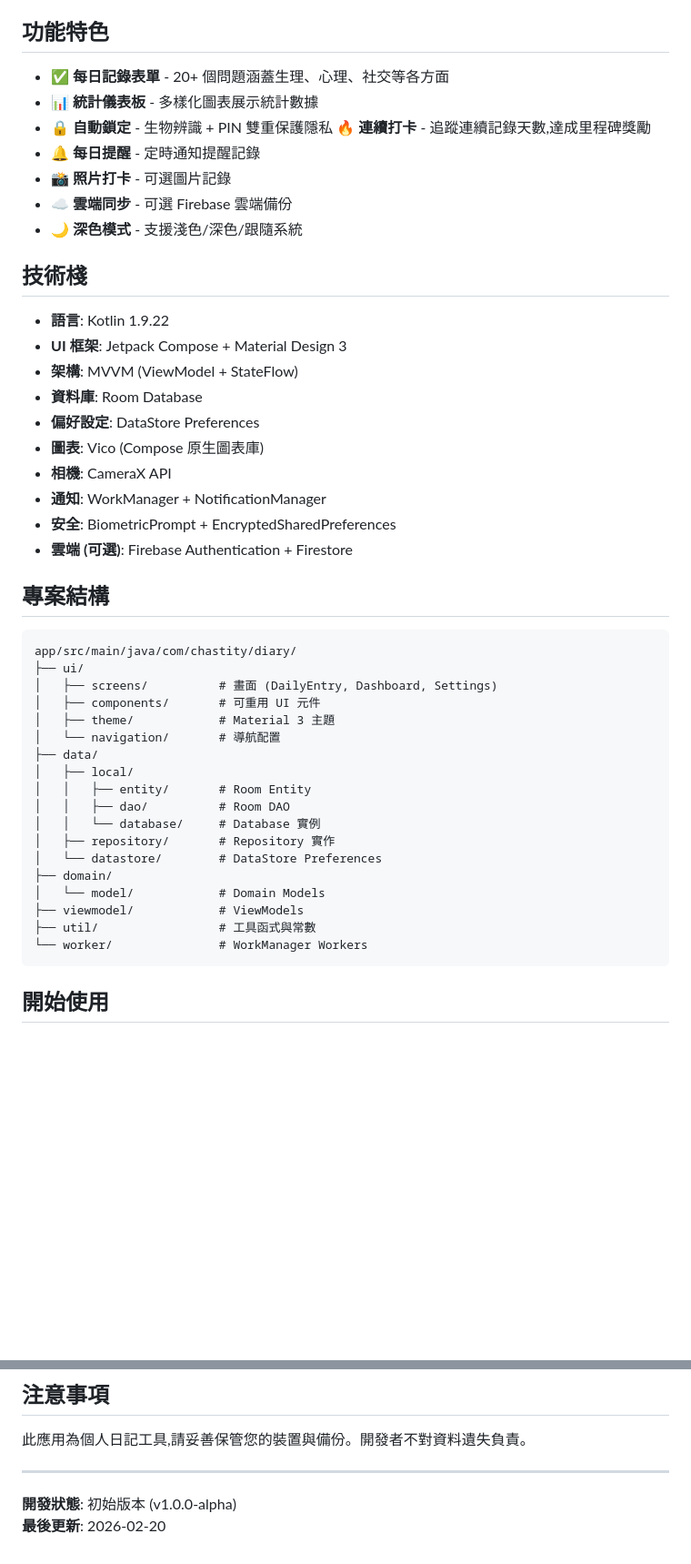
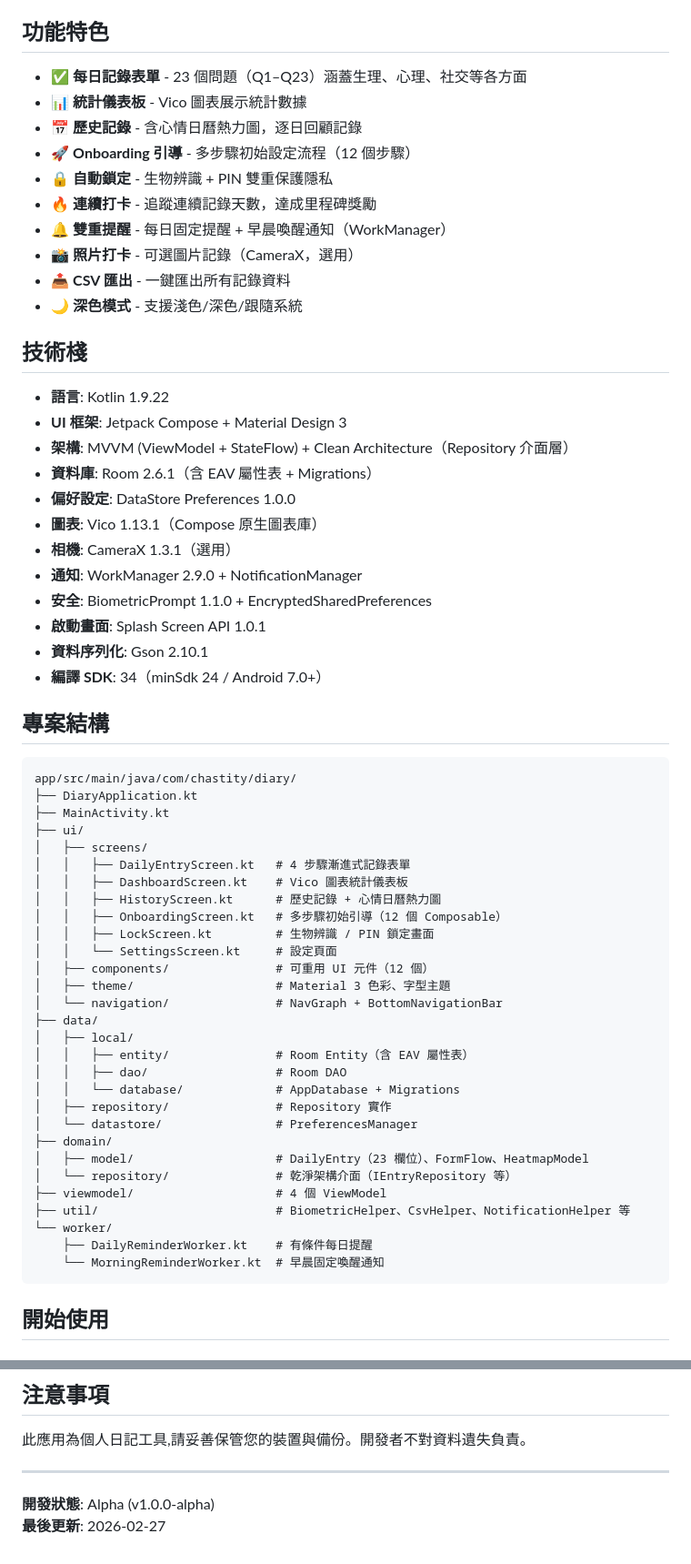
Before and after one commit to soogoino/CB-diary, a Markdown page: README.md, 2 parts joined by grey strips. Shown at 91% size. Rendered like a GitHub page; blank space fills up the shorter version.

Commit message:
md update, readme

````diff
--- a/README.md
+++ b/README.md
@@ -7,48 +7,64 @@
 
 ## 功能特色
 
-- ✅ **每日記錄表單** - 20+ 個問題涵蓋生理、心理、社交等各方面
-- 📊 **統計儀表板** - 多樣化圖表展示統計數據
-- 🔒 **自動鎖定** - 生物辨識 + PIN 雙重保護隱私 🔥 **連續打卡** - 追蹤連續記錄天數,達成里程碑獎勵
-- 🔔 **每日提醒** - 定時通知提醒記錄
-- 📸 **照片打卡** - 可選圖片記錄
-- ☁️ **雲端同步** - 可選 Firebase 雲端備份
+- ✅ **每日記錄表單** - 23 個問題（Q1–Q23）涵蓋生理、心理、社交等各方面
+- 📊 **統計儀表板** - Vico 圖表展示統計數據
+- 📅 **歷史記錄** - 含心情日曆熱力圖，逐日回顧記錄
+- 🚀 **Onboarding 引導** - 多步驟初始設定流程（12 個步驟）
+- 🔒 **自動鎖定** - 生物辨識 + PIN 雙重保護隱私
+- 🔥 **連續打卡** - 追蹤連續記錄天數，達成里程碑獎勵
+- 🔔 **雙重提醒** - 每日固定提醒 + 早晨喚醒通知（WorkManager）
+- 📸 **照片打卡** - 可選圖片記錄（CameraX，選用）
+- 📤 **CSV 匯出** - 一鍵匯出所有記錄資料
 - 🌙 **深色模式** - 支援淺色/深色/跟隨系統
 
 ## 技術棧
 
 - **語言**: Kotlin 1.9.22
 - **UI 框架**: Jetpack Compose + Material Design 3
-- **架構**: MVVM (ViewModel + StateFlow)
-- **資料庫**: Room Database
-- **偏好設定**: DataStore Preferences
-- **圖表**: Vico (Compose 原生圖表庫)
-- **相機**: CameraX API
-- **通知**: WorkManager + NotificationManager
-- **安全**: BiometricPrompt + EncryptedSharedPreferences
-- **雲端 (可選)**: Firebase Authentication + Firestore
+- **架構**: MVVM (ViewModel + StateFlow) + Clean Architecture（Repository 介面層）
+- **資料庫**: Room 2.6.1（含 EAV 屬性表 + Migrations）
+- **偏好設定**: DataStore Preferences 1.0.0
+- **圖表**: Vico 1.13.1（Compose 原生圖表庫）
+- **相機**: CameraX 1.3.1（選用）
+- **通知**: WorkManager 2.9.0 + NotificationManager
+- **安全**: BiometricPrompt 1.1.0 + EncryptedSharedPreferences
+- **啟動畫面**: Splash Screen API 1.0.1
+- **資料序列化**: Gson 2.10.1
+- **編譯 SDK**: 34（minSdk 24 / Android 7.0+）
 
 ## 專案結構
 
 ```
 app/src/main/java/com/chastity/diary/
+├── DiaryApplication.kt
+├── MainActivity.kt
 ├── ui/
-│   ├── screens/          # 畫面 (DailyEntry, Dashboard, Settings)
-│   ├── components/       # 可重用 UI 元件
-│   ├── theme/            # Material 3 主題
-│   └── navigation/       # 導航配置
+│   ├── screens/
+│   │   ├── DailyEntryScreen.kt   # 4 步驟漸進式記錄表單
+│   │   ├── DashboardScreen.kt    # Vico 圖表統計儀表板
+│   │   ├── HistoryScreen.kt      # 歷史記錄 + 心情日曆熱力圖
+│   │   ├── OnboardingScreen.kt   # 多步驟初始引導（12 個 Composable）
+│   │   ├── LockScreen.kt         # 生物辨識 / PIN 鎖定畫面
+│   │   └── SettingsScreen.kt     # 設定頁面
+│   ├── components/               # 可重用 UI 元件（12 個）
+│   ├── theme/                    # Material 3 色彩、字型主題
+│   └── navigation/               # NavGraph + BottomNavigationBar
 ├── data/
 │   ├── local/
-│   │   ├── entity/       # Room Entity
-│   │   ├── dao/          # Room DAO
-│   │   └── database/     # Database 實例
-│   ├── repository/       # Repository 實作
-│   └── datastore/        # DataStore Preferences
+│   │   ├── entity/               # Room Entity（含 EAV 屬性表）
+│   │   ├── dao/                  # Room DAO
+│   │   └── database/             # AppDatabase + Migrations
+│   ├── repository/               # Repository 實作
+│   └── datastore/                # PreferencesManager
 ├── domain/
-│   └── model/            # Domain Models
-├── viewmodel/            # ViewModels
-├── util/                 # 工具函式與常數
-└── worker/               # WorkManager Workers
+│   ├── model/                    # DailyEntry（23 欄位）、FormFlow、HeatmapModel
+│   └── repository/               # 乾淨架構介面（IEntryRepository 等）
+├── viewmodel/                    # 4 個 ViewModel
+├── util/                         # BiometricHelper、CsvHelper、NotificationHelper 等
+└── worker/
+    ├── DailyReminderWorker.kt    # 有條件每日提醒
+    └── MorningReminderWorker.kt  # 早晨固定喚醒通知
 ```
 
 ## 開始使用
@@ -183,5 +159,5 @@ cd CB-diary-A
 
 ---
 
-**開發狀態**: 初始版本 (v1.0.0-alpha)
-**最後更新**: 2026-02-20
+**開發狀態**: Alpha (v1.0.0-alpha)
+**最後更新**: 2026-02-27
````
Also changed, not shown: other parts of README.md (+21 -61 lines), Question_improve.md (deleted, +0 -104 lines), USER_STORY.md (deleted, +0 -373 lines).
